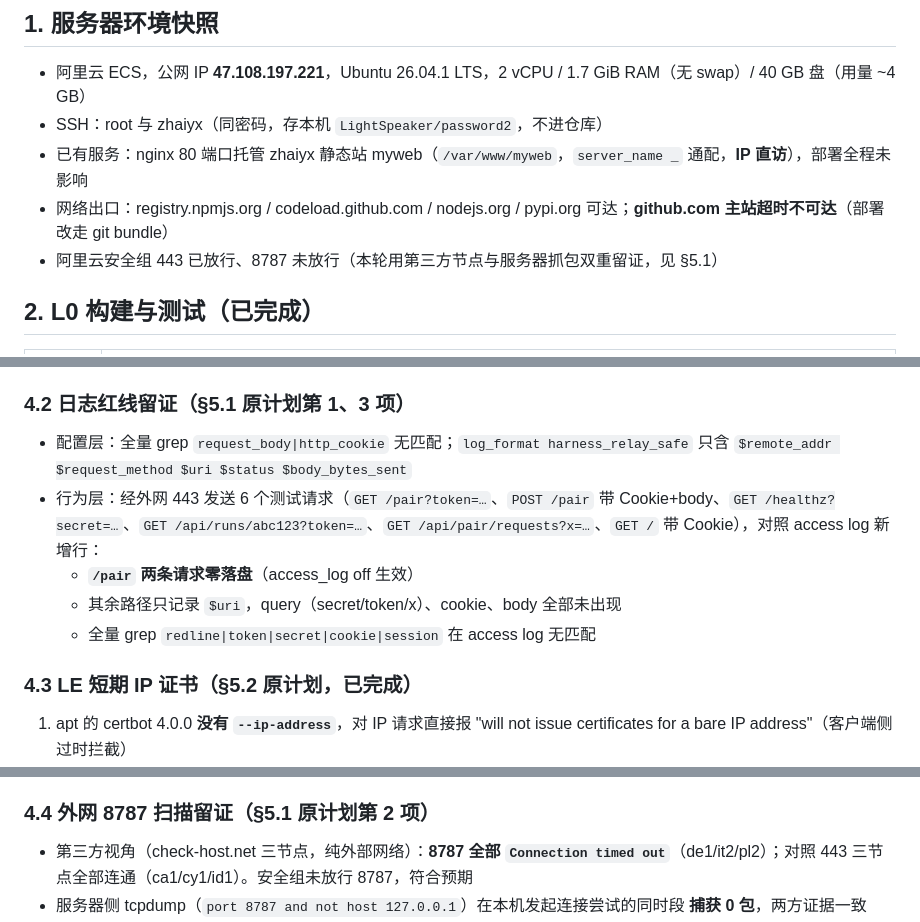
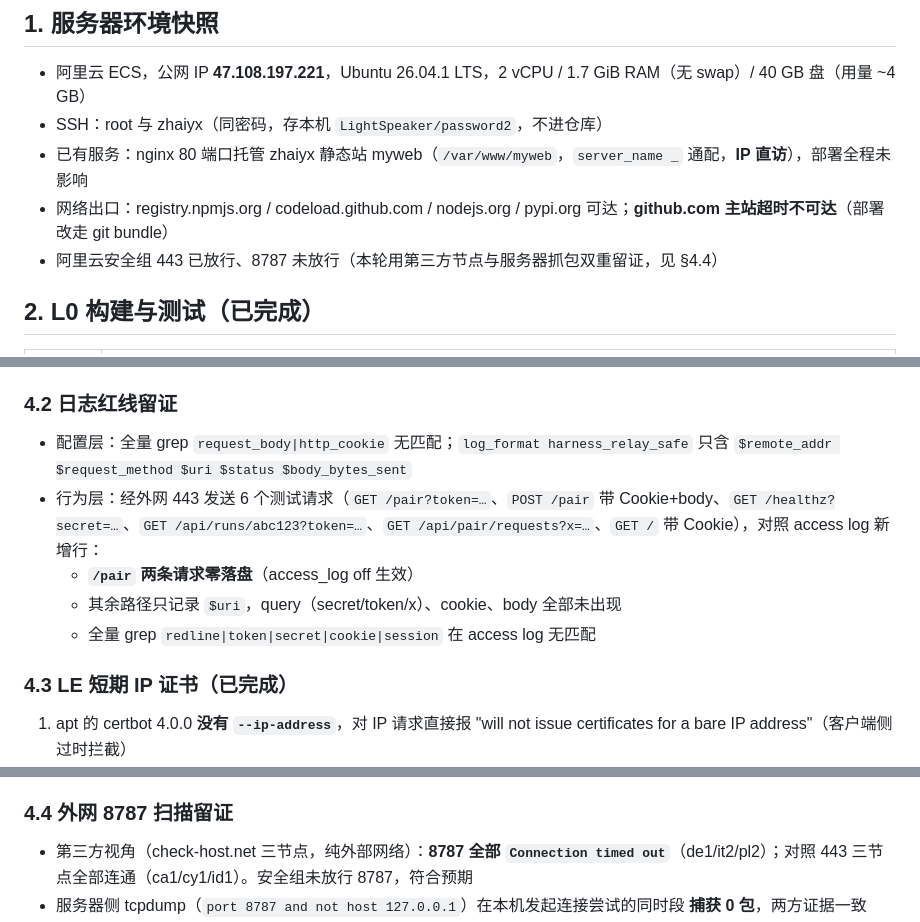
Before and after one commit to wszkxlllll/Computer-Harness, a Markdown page: docs/relay-staging-validation-2026-09-26.md, 3 parts joined by grey strips. Drawn GitHub-style.

```diff
--- a/docs/relay-staging-validation-2026-09-26.md
+++ b/docs/relay-staging-validation-2026-09-26.md
@@ -22,7 +22,7 @@ TLS 已从自签切换为 **Let's Encrypt 短期 IP 证书（160 小时，自动
 - SSH：root 与 zhaiyx（同密码，存本机 `LightSpeaker/password2`，不进仓库）
 - 已有服务：nginx 80 端口托管 zhaiyx 静态站 myweb（`/var/www/myweb`，`server_name _` 通配，**IP 直访**），部署全程未影响
 - 网络出口：registry.npmjs.org / codeload.github.com / nodejs.org / pypi.org 可达；**github.com 主站超时不可达**（部署改走 git bundle）
-- 阿里云安全组 443 已放行、8787 未放行（本轮用第三方节点与服务器抓包双重留证，见 §5.1）
+- 阿里云安全组 443 已放行、8787 未放行（本轮用第三方节点与服务器抓包双重留证，见 §4.4）
 
 ## 2. L0 构建与测试（已完成）
 
@@ -56,7 +56,7 @@ TLS 已从自签切换为 **Let's Encrypt 短期 IP 证书（160 小时，自动
 - **服务器修改**：模板原文 `location /api/runs/`（尾斜杠）导致 `/api/runs` 被 nginx 以 301 重定向到 `/api/runs/`，手机端"任务列表"与"开始任务"全部失败（见 §6.1）。已改为 `location /api/runs`（无尾斜杠）。注意 `systemctl reload nginx` 后旧 worker 仍可能服务存量连接，需 `restart` 才能可靠验证。
 - myweb 追加 `location ^~ /.well-known/acme-challenge/ { root /var/www/letsencrypt; }`（LE HTTP-01 用）；原配置备份 `/root/myweb.nginx.bak-20260926`；80 端口 myweb 行为不变
 
-### 4.2 日志红线留证（§5.1 原计划第 1、3 项）
+### 4.2 日志红线留证
 
 - 配置层：全量 grep `request_body|http_cookie` 无匹配；`log_format harness_relay_safe` 只含 `$remote_addr $request_method $uri $status $body_bytes_sent`
 - 行为层：经外网 443 发送 6 个测试请求（`GET /pair?token=…`、`POST /pair` 带 Cookie+body、`GET /healthz?secret=…`、`GET /api/runs/abc123?token=…`、`GET /api/pair/requests?x=…`、`GET /` 带 Cookie），对照 access log 新增行：
@@ -64,7 +64,7 @@ TLS 已从自签切换为 **Let's Encrypt 短期 IP 证书（160 小时，自动
   - 其余路径只记录 `$uri`，query（secret/token/x）、cookie、body 全部未出现
   - 全量 grep `redline|token|secret|cookie|session` 在 access log 无匹配
 
-### 4.3 LE 短期 IP 证书（§5.2 原计划，已完成）
+### 4.3 LE 短期 IP 证书（已完成）
 
 1. apt 的 certbot 4.0.0 **没有 `--ip-address`**，对 IP 请求直接报 "will not issue certificates for a bare IP address"（客户端侧过时拦截）
 2. 服务器 pypi.org 可达 → `apt install python3.14-venv` + `python3 -m venv /opt/certbot-venv` 装 **certbot 5.8.0**（pip 版），确认支持 `--ip-address`
@@ -77,7 +77,7 @@ TLS 已从自签切换为 **Let's Encrypt 短期 IP 证书（160 小时，自动
    - deploy hook：`/etc/letsencrypt/renewal-hooks/deploy/reload-nginx.sh`（`systemctl reload nginx`），续期成功后自动生效
    - 验证：`renew --dry-run` 模拟续期成功；手动触发 `certbot-renew.service` exit 0（未到期不动作）；timer 已 enable（首跑次日 06:00）
 
-### 4.4 外网 8787 扫描留证（§5.1 原计划第 2 项）
+### 4.4 外网 8787 扫描留证
 
 - 第三方视角（check-host.net 三节点，纯外部网络）：**8787 全部 `Connection timed out`**（de1/it2/pl2）；对照 443 三节点全部连通（ca1/cy1/id1）。安全组未放行 8787，符合预期
 - 服务器侧 tcpdump（`port 8787 and not host 127.0.0.1`）在本机发起连接尝试的同时段 **捕获 0 包**，两方证据一致
```
Also changed, not shown: other parts of docs/relay-staging-validation-2026-09-26.md (+180 -1 lines).
